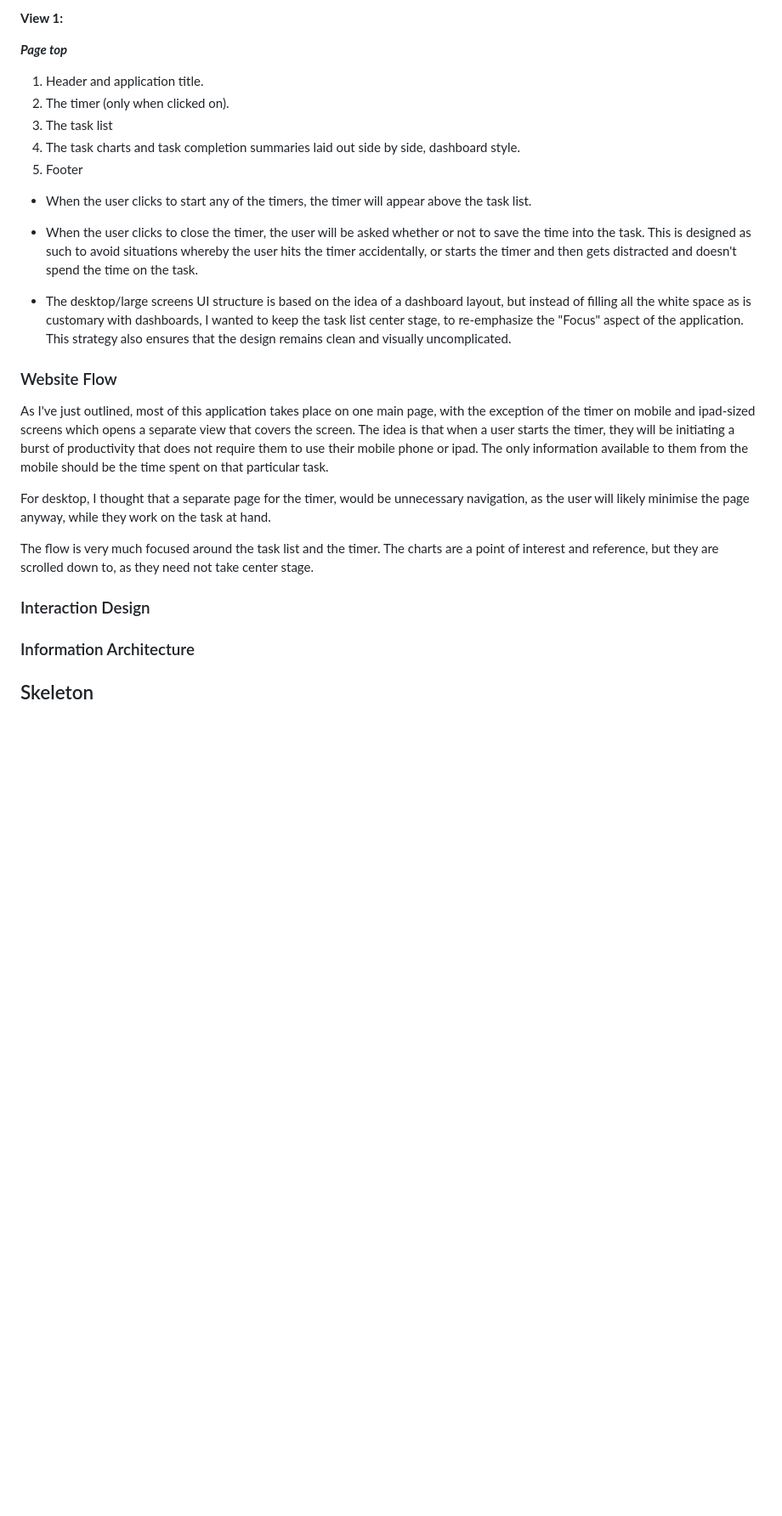
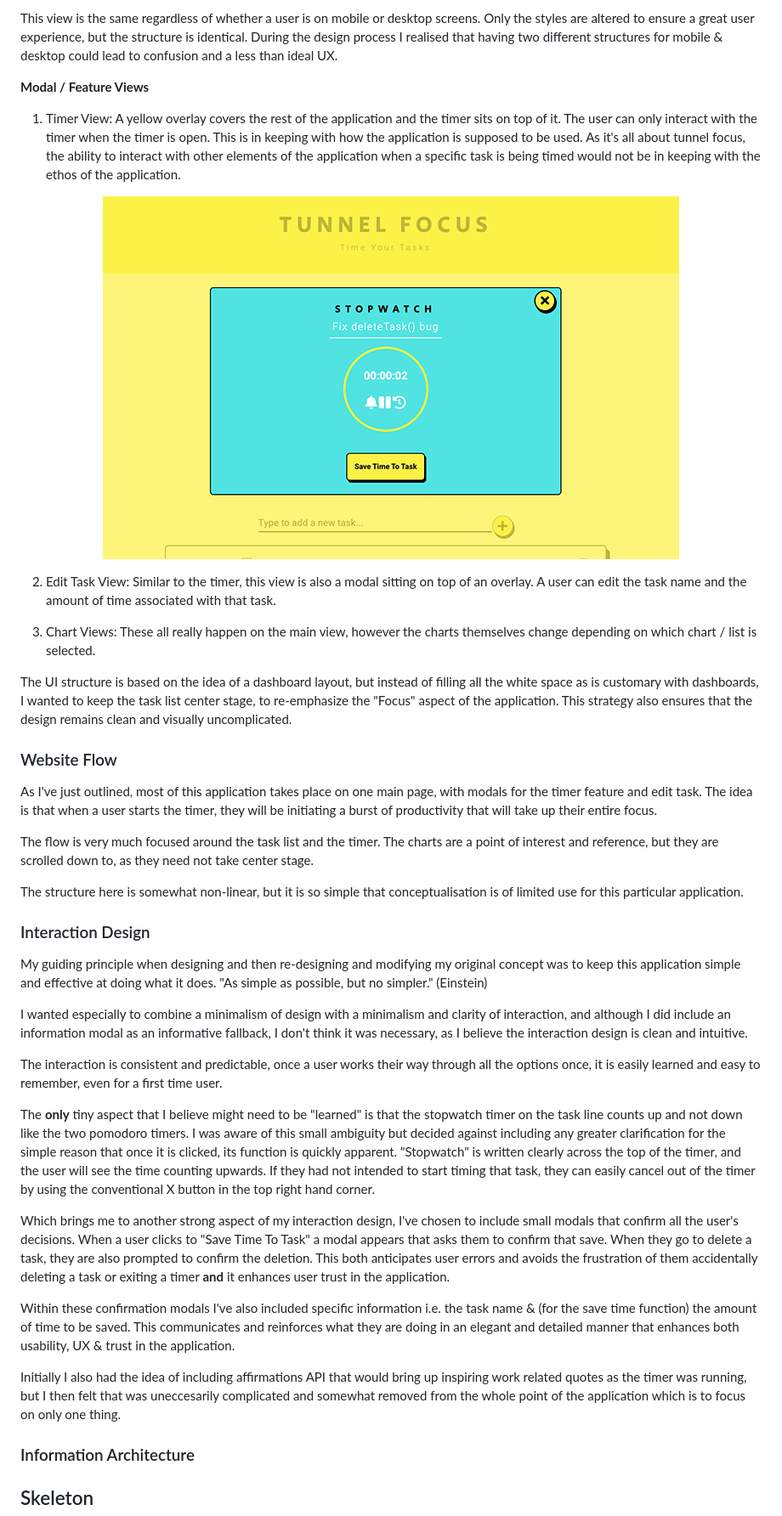
Before and after one commit to kairosity/mp2-tunnel-focus, a Markdown page: README.md, the part around one of its changes. Shown at 85% size. Rendered like a GitHub page; pictures changed too: assets/misc-images/timer-modal.png (added); blank space fills up the shorter version.

```diff
--- a/README.md
+++ b/README.md
@@ -177,27 +178,49 @@ __*Desktop*__
 
-**View 1:**
+This view is the same regardless of whether a user is on mobile or desktop screens. Only the styles are altered to ensure a great user experience, but the structure is identical. During the design process I realised that having two different structures for mobile & desktop could lead to confusion and a less than ideal UX.
 
-__*Page top*__
-1. Header and application title.
-2. The timer (only when clicked on).
-3. The task list
-4. The task charts and task completion summaries laid out side by side, dashboard style.
-5. Footer
+**Modal / Feature Views**
 
-- When the user clicks to start any of the timers, the timer will appear above the task list.
-- When the user clicks to close the timer, the user will be asked whether or not to save the time into the task. This is designed as such to avoid situations whereby the user hits the timer accidentally, or starts the timer and then gets distracted and doesn't spend the time on the task.
+1. Timer View: A yellow overlay covers the rest of the application and the timer sits on top of it. The user can only interact with the timer when the timer is open. This is in keeping with how the application is supposed to be used. As it's all about tunnel focus, the ability to interact with other elements of the application when a specific task is being timed would not be in keeping with the ethos of the application.
 
-- The desktop/large screens UI structure is based on the idea of a dashboard layout, but instead of filling all the white space as is customary with dashboards, I wanted to keep the task list center stage, to re-emphasize the "Focus" aspect of the application. This strategy also ensures that the design remains clean and visually uncomplicated.
+<p align="center">
+  <img src="assets/misc-images/timer-modal.png">
+</p>
+
+2. Edit Task View: Similar to the timer, this view is also a modal sitting on top of an overlay. A user can edit the task name and the amount of time associated with that task.
+
+3. Chart Views: These all really happen on the main view, however the charts themselves change depending on which chart / list is selected.
+
+The UI structure is based on the idea of a dashboard layout, but instead of filling all the white space as is customary with dashboards, I wanted to keep the task list center stage, to re-emphasize the "Focus" aspect of the application. This strategy also ensures that the design remains clean and visually uncomplicated.
 
 ### Website Flow
 
-As I've just outlined, most of this application takes place on one main page, with the exception of the timer on mobile and ipad-sized screens which opens a separate view that covers the screen. The idea is that when a user starts the timer, they will be initiating a burst of productivity that does not require them to use their mobile phone or ipad. The only information available to them from the mobile should be the time spent on that particular task.
-
-For desktop, I thought that a separate page for the timer, would be unnecessary navigation, as the user will likely minimise the page anyway, while they work on the task at hand.
+As I've just outlined, most of this application takes place on one main page, with modals for the timer feature and edit task. The idea is that when a user starts the timer, they will be initiating a burst of productivity that will take up their entire focus.
 
 The flow is very much focused around the task list and the timer. The charts are a point of interest and reference, but they are scrolled down to, as they need not take center stage.
 
+The structure here is somewhat non-linear, but it is so simple that conceptualisation is of limited use for this particular application.
+
 ### Interaction Design
+
+My guiding principle when designing and then re-designing and modifying my original concept was to keep this application simple and effective at doing what it does. "As simple as possible, but no simpler." (Einstein)
+
+I wanted especially to combine a minimalism of design with a minimalism and clarity of interaction, and although I did include an information modal as an informative fallback, I don't think it was necessary, as I believe the interaction design is clean and intuitive.
+
+The interaction is consistent and predictable, once a user works their way through all the options once, it is easily learned and easy to remember, even for a first time user.
+
+The **only** tiny aspect that I believe might need to be "learned" is that the stopwatch timer on the task line counts up and not down like the two pomodoro timers. I was aware of this small ambiguity but decided against including any greater clarification for the simple reason that once it is clicked, its function is quickly apparent. "Stopwatch" is written clearly across the top of the timer, and the user will see the time counting upwards. If they had not intended to start timing that task, they can easily cancel out of the timer by using the conventional X button in the top right hand corner.
+
+Which brings me to another strong aspect of my interaction design, I've chosen to include small modals that confirm all the user's decisions. When a user clicks to "Save Time To Task" a modal appears that asks them to confirm that save. When they go to delete a task, they are also prompted to confirm the deletion. This both anticipates user errors and avoids the frustration of them accidentally deleting a task or exiting a timer **and** it enhances user trust in the application.
+
+Within these confirmation modals I've also included specific information i.e. the task name & (for the save time function) the amount of time to be saved. This communicates and reinforces what they are doing in an elegant and detailed manner that enhances both usability, UX & trust in the application.
+
+Initially I also had the idea of including affirmations API that would bring up inspiring work related quotes as the timer was running, but I then felt that was uneccesarily complicated and somewhat removed from the whole point of the application which is to focus on only one thing.
+
+
+
+
+
+
 ### Information Architecture
 
 
```
Also changed, not shown: other parts of README.md (+28 -25 lines), assets/misc-images/main-view.png (added), 2 other files.
